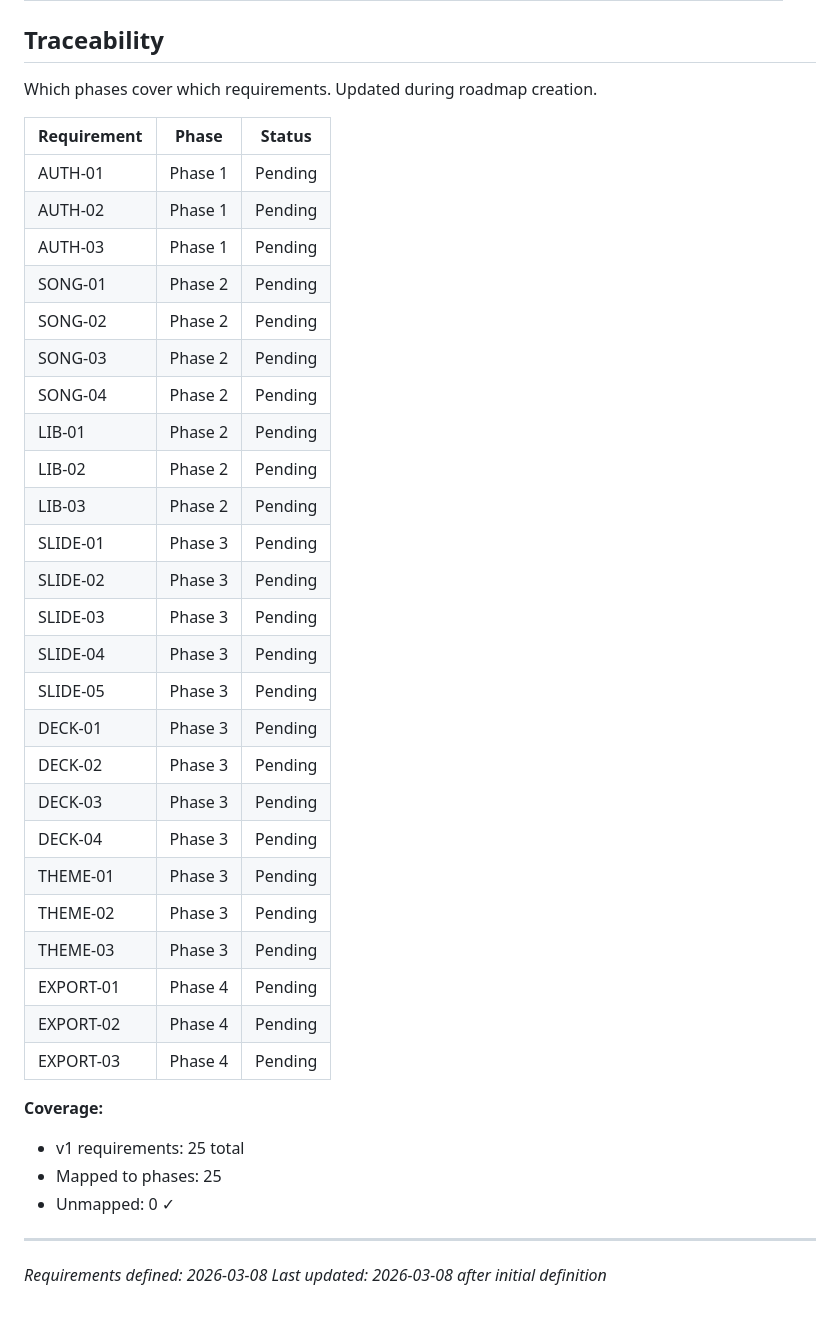
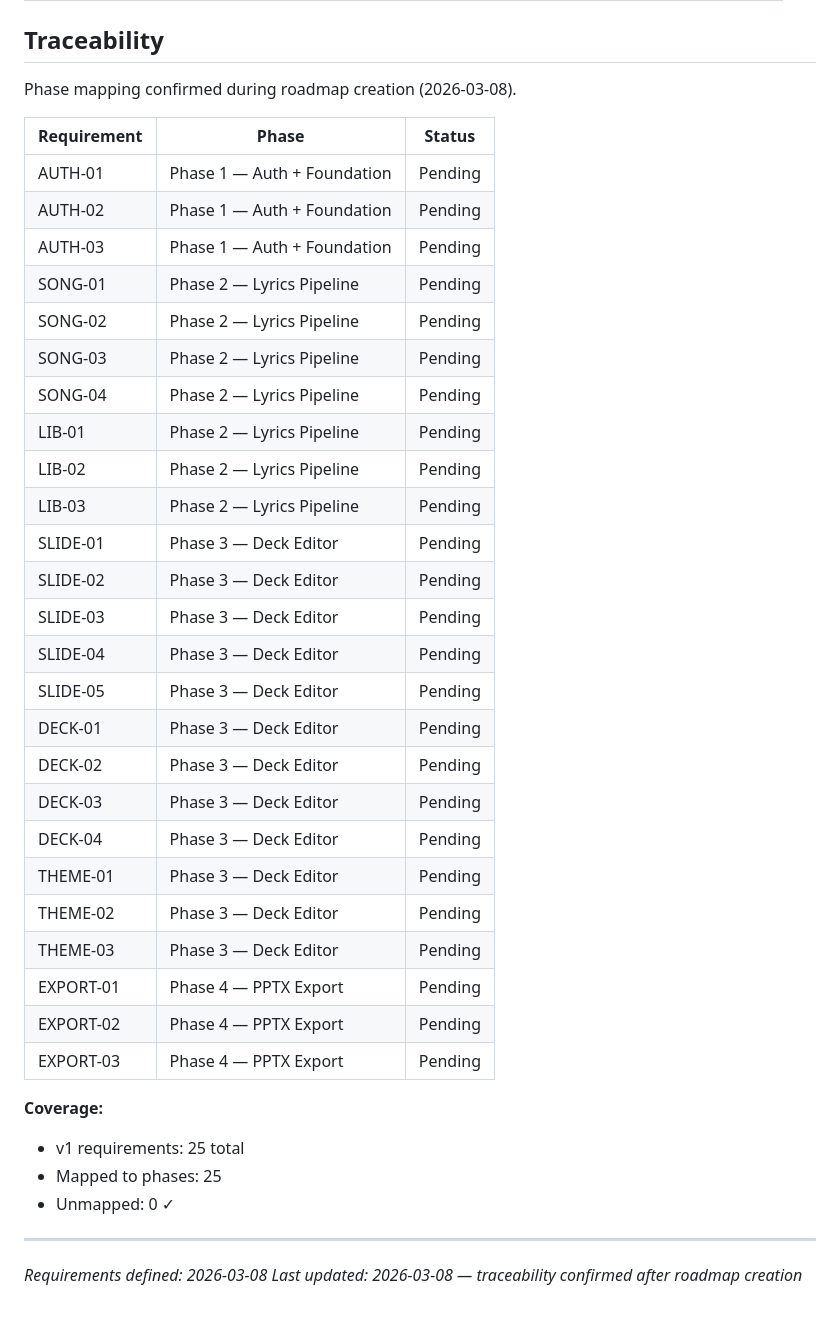
Before and after one commit to hschin/praise-project, a Markdown page: .planning/REQUIREMENTS.md, the part around the change. Rendered like a GitHub page.

Commit message:
docs: create roadmap

```diff
--- a/.planning/REQUIREMENTS.md
+++ b/.planning/REQUIREMENTS.md
@@ -87,35 +87,35 @@
 
 ## Traceability
 
-Which phases cover which requirements. Updated during roadmap creation.
+Phase mapping confirmed during roadmap creation (2026-03-08).
 
 | Requirement | Phase | Status |
 |-------------|-------|--------|
-| AUTH-01 | Phase 1 | Pending |
-| AUTH-02 | Phase 1 | Pending |
-| AUTH-03 | Phase 1 | Pending |
-| SONG-01 | Phase 2 | Pending |
-| SONG-02 | Phase 2 | Pending |
-| SONG-03 | Phase 2 | Pending |
-| SONG-04 | Phase 2 | Pending |
-| LIB-01 | Phase 2 | Pending |
-| LIB-02 | Phase 2 | Pending |
-| LIB-03 | Phase 2 | Pending |
-| SLIDE-01 | Phase 3 | Pending |
-| SLIDE-02 | Phase 3 | Pending |
-| SLIDE-03 | Phase 3 | Pending |
-| SLIDE-04 | Phase 3 | Pending |
-| SLIDE-05 | Phase 3 | Pending |
-| DECK-01 | Phase 3 | Pending |
-| DECK-02 | Phase 3 | Pending |
-| DECK-03 | Phase 3 | Pending |
-| DECK-04 | Phase 3 | Pending |
-| THEME-01 | Phase 3 | Pending |
-| THEME-02 | Phase 3 | Pending |
-| THEME-03 | Phase 3 | Pending |
-| EXPORT-01 | Phase 4 | Pending |
-| EXPORT-02 | Phase 4 | Pending |
-| EXPORT-03 | Phase 4 | Pending |
+| AUTH-01 | Phase 1 — Auth + Foundation | Pending |
+| AUTH-02 | Phase 1 — Auth + Foundation | Pending |
+| AUTH-03 | Phase 1 — Auth + Foundation | Pending |
+| SONG-01 | Phase 2 — Lyrics Pipeline | Pending |
+| SONG-02 | Phase 2 — Lyrics Pipeline | Pending |
+| SONG-03 | Phase 2 — Lyrics Pipeline | Pending |
+| SONG-04 | Phase 2 — Lyrics Pipeline | Pending |
+| LIB-01 | Phase 2 — Lyrics Pipeline | Pending |
+| LIB-02 | Phase 2 — Lyrics Pipeline | Pending |
+| LIB-03 | Phase 2 — Lyrics Pipeline | Pending |
+| SLIDE-01 | Phase 3 — Deck Editor | Pending |
+| SLIDE-02 | Phase 3 — Deck Editor | Pending |
+| SLIDE-03 | Phase 3 — Deck Editor | Pending |
+| SLIDE-04 | Phase 3 — Deck Editor | Pending |
+| SLIDE-05 | Phase 3 — Deck Editor | Pending |
+| DECK-01 | Phase 3 — Deck Editor | Pending |
+| DECK-02 | Phase 3 — Deck Editor | Pending |
+| DECK-03 | Phase 3 — Deck Editor | Pending |
+| DECK-04 | Phase 3 — Deck Editor | Pending |
+| THEME-01 | Phase 3 — Deck Editor | Pending |
+| THEME-02 | Phase 3 — Deck Editor | Pending |
+| THEME-03 | Phase 3 — Deck Editor | Pending |
+| EXPORT-01 | Phase 4 — PPTX Export | Pending |
+| EXPORT-02 | Phase 4 — PPTX Export | Pending |
+| EXPORT-03 | Phase 4 — PPTX Export | Pending |
 
 **Coverage:**
 - v1 requirements: 25 total
@@ -124,4 +124,4 @@ Which phases cover which requirements. Updated during roadmap creation.
 
 ---
 *Requirements defined: 2026-03-08*
-*Last updated: 2026-03-08 after initial definition*
+*Last updated: 2026-03-08 — traceability confirmed after roadmap creation*
```
Also changed, not shown: .planning/ROADMAP.md (added, +77 -0 lines), .planning/STATE.md (added, +64 -0 lines).
